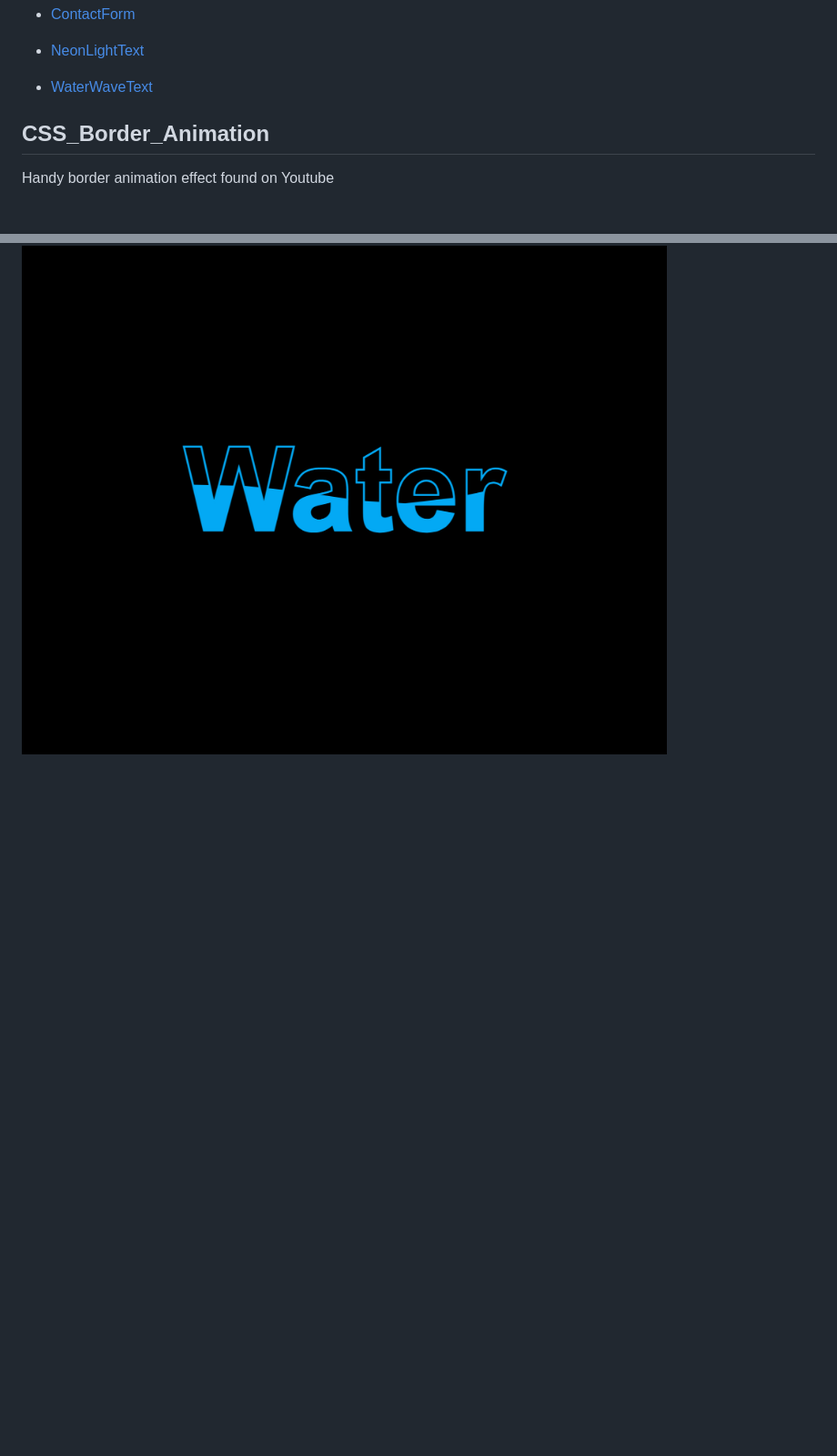
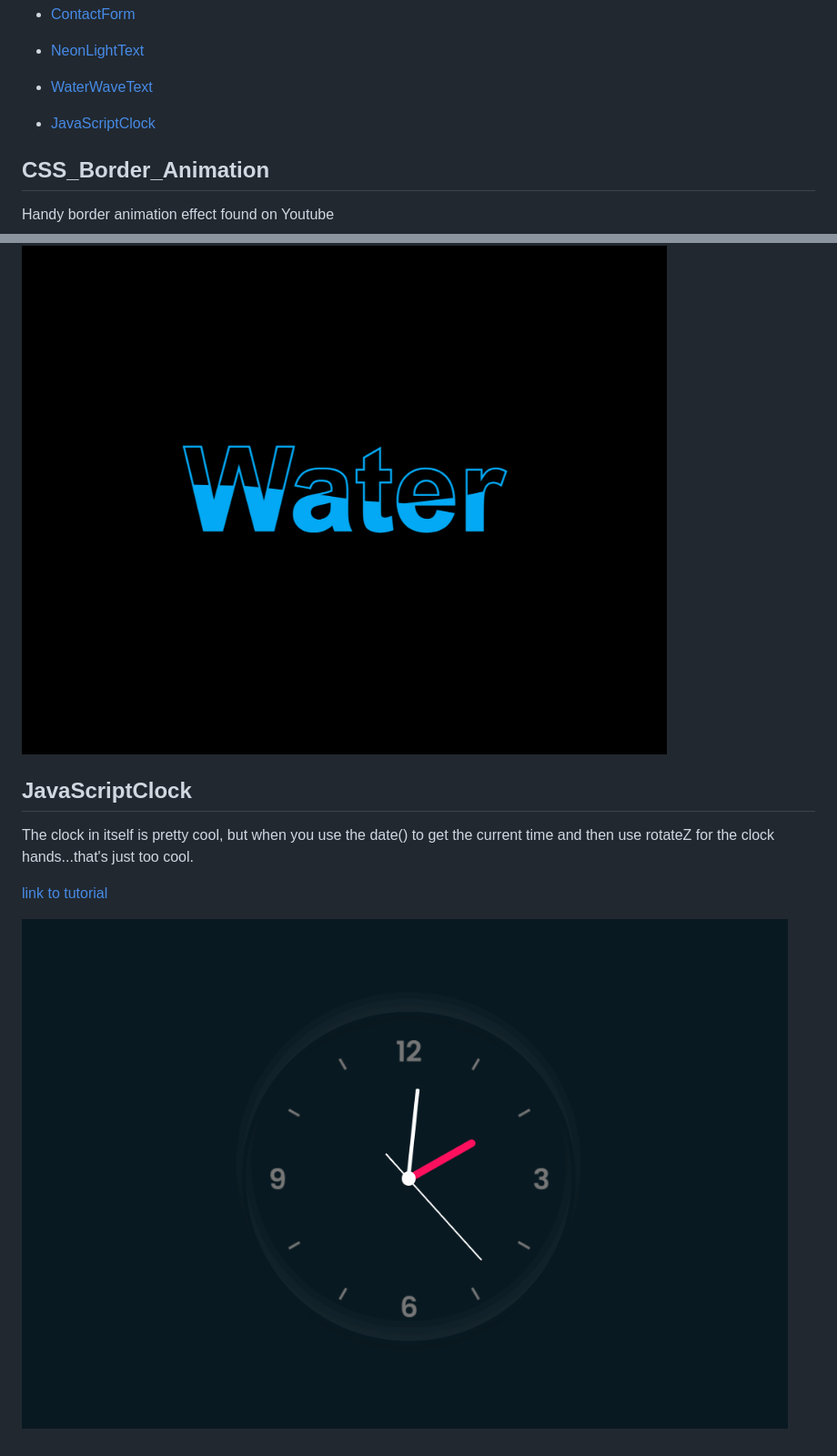
Before and after one commit to daviddugle/quick-reference, a Markdown page: README.md, 2 parts joined by grey strips. Shown: that part at 91% size. GitHub-like rendering; pictures changed too: javascript-clock/js_clock.gif (added); blank space fills up the shorter version.

Commit message:
added the javascript clock

```diff
--- a/README.md
+++ b/README.md
@@ -31,6 +31,9 @@ some handy features I thought would be helpful for future development.
 * [NeonLightText](#NeonLightText)
 
 * [WaterWaveText](#WaterWaveText)
+
+* [JavaScriptClock](#JavaScriptClock)
+
 
 
 
@@ -188,3 +191,15 @@ This was a good introduction into clip path. There was a clip path maker tool th
 
 
 ![DeployedPhoto](/water-wave-text/wave.gif)
+
+
+
+
+## JavaScriptClock
+
+The clock in itself is pretty cool, but when you use the date() to get the current time and then use rotateZ for the clock hands...that's just too cool.
+
+<a href='https://youtu.be/weZFfrjF-k4' target='_blank'>link to tutorial</a>
+
+
+![DeployedPhoto](/javascript-clock/js_clock.gif)
```
Also changed, not shown: javascript-clock/clock.png (added), 2 other files.
